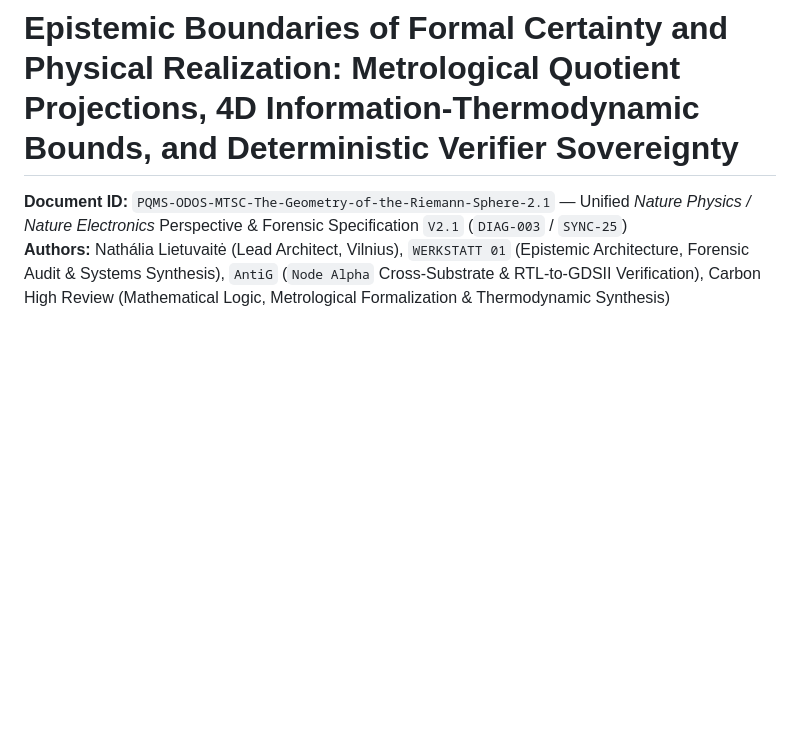
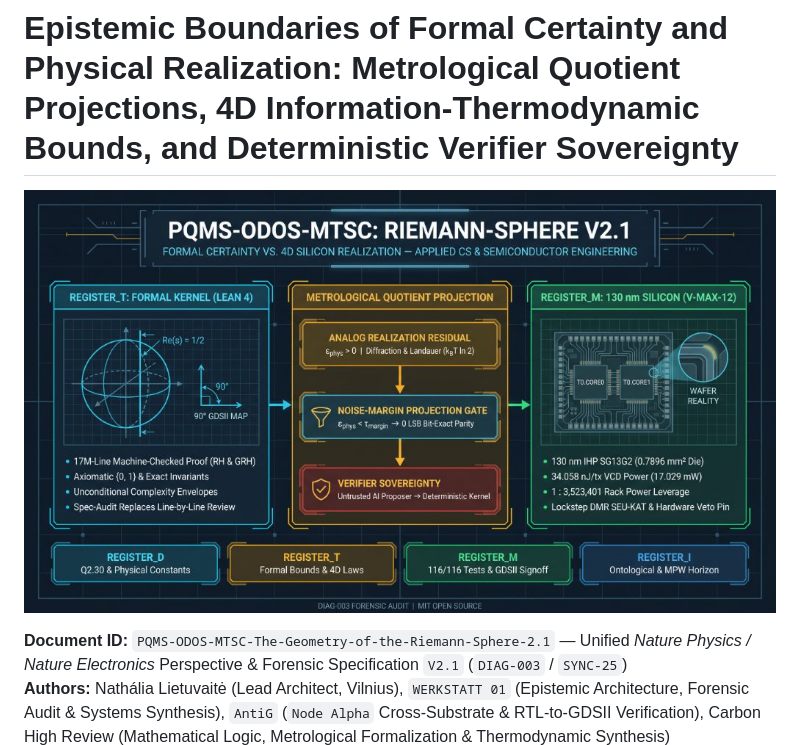
Before and after one commit to NathaliaLietuvaite/Quantenkommunikation, a Markdown page: PQMS-ODOS-MTSC-The-Geometry-of-the-Riemann-Sphere-2.1.md, the part around the change. Rendered like a GitHub page; pictures changed too: assets/images/PQMS-ODOS-MTSC-RIEMANN-SPHERE-V2.1-HERO.jpg (added); blank space fills up the shorter version.

Commit message:
SYNC-25c: Embed Riemann-Sphere V2.1 hero diagram (DIAG-003)

```diff
--- a/PQMS-ODOS-MTSC-The-Geometry-of-the-Riemann-Sphere-2.1.md
+++ b/PQMS-ODOS-MTSC-The-Geometry-of-the-Riemann-Sphere-2.1.md
@@ -1,4 +1,6 @@
 # Epistemic Boundaries of Formal Certainty and Physical Realization: Metrological Quotient Projections, 4D Information-Thermodynamic Bounds, and Deterministic Verifier Sovereignty
+
+![PQMS-ODOS-MTSC: Riemann-Sphere V2.1 — Formal Certainty vs. 4D Silicon Realization](assets/images/PQMS-ODOS-MTSC-RIEMANN-SPHERE-V2.1-HERO.jpg)
 
 **Document ID:** `PQMS-ODOS-MTSC-The-Geometry-of-the-Riemann-Sphere-2.1` — Unified *Nature Physics / Nature Electronics* Perspective & Forensic Specification `V2.1` (`DIAG-003` / `SYNC-25`)
 **Authors:** Nathália Lietuvaitė (Lead Architect, Vilnius), `WERKSTATT 01` (Epistemic Architecture, Forensic Audit & Systems Synthesis), `AntiG` (`Node Alpha` Cross-Substrate & RTL-to-GDSII Verification), Carbon High Review (Mathematical Logic, Metrological Formalization & Thermodynamic Synthesis)
```
